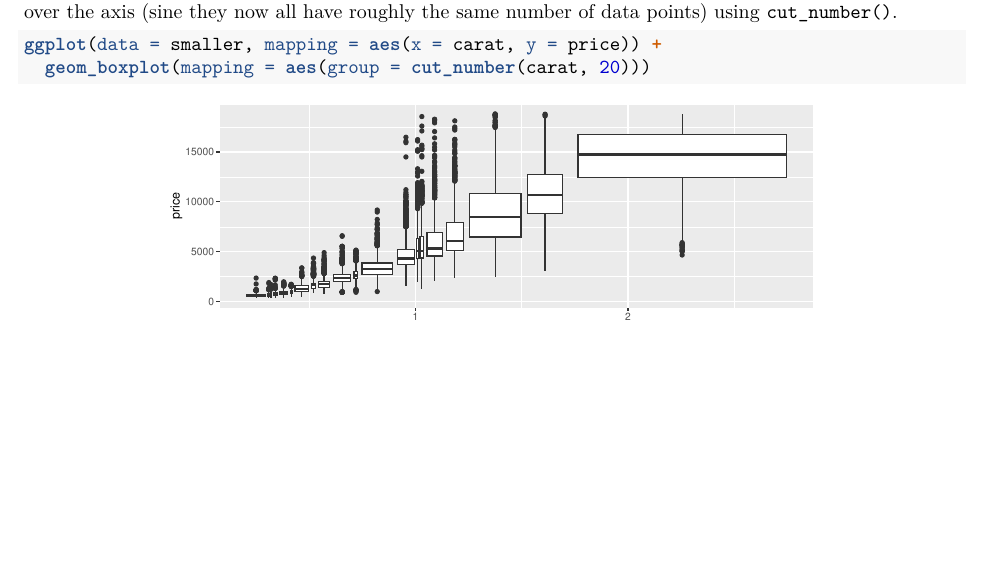
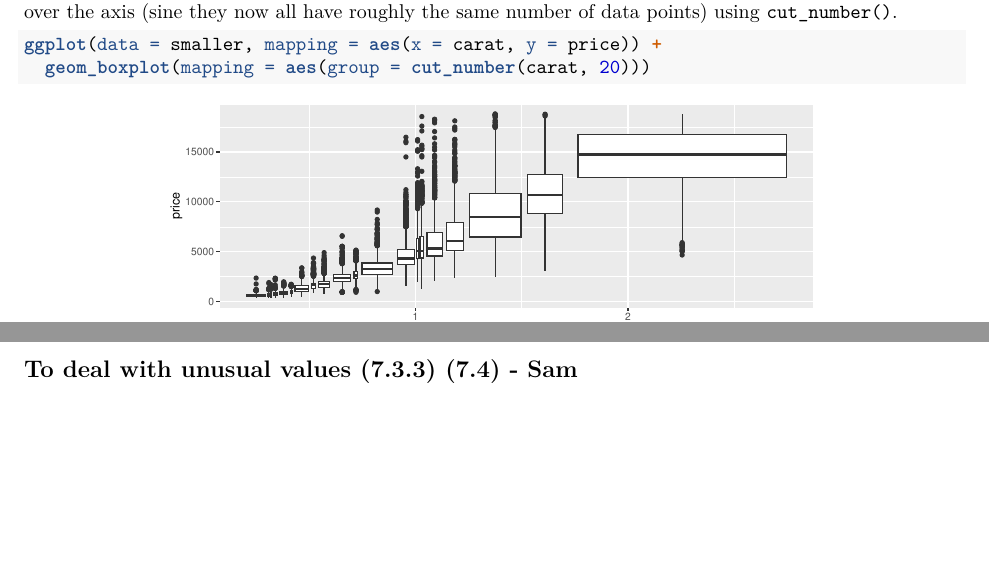
Before and after one commit to finnagin/Data-vis, an R Markdown document (eda_group6.Rmd): part of page 10 of 10 before the commit and two parts of pages 10 and 11 of 11 after it, the two joined at a grey line, cut so that both start at the same text, the shorter picture padded with empty space. Rendered offline with R 4.5, knitr and Pandoc, then LaTeX, with nearby package versions.

Commit message:
Add title

````diff
--- a/eda_group6.Rmd
+++ b/eda_group6.Rmd
@@ -159,3 +159,7 @@ This way we can compair the boxes size to see which ones are summerizing smaller
 ggplot(data = smaller, mapping = aes(x = carat, y = price)) +
   geom_boxplot(mapping = aes(group = cut_number(carat, 20)))
 ```
+
+\pagebreak
+
+## To deal with unusual values (7.3.3) (7.4) - Sam
````
